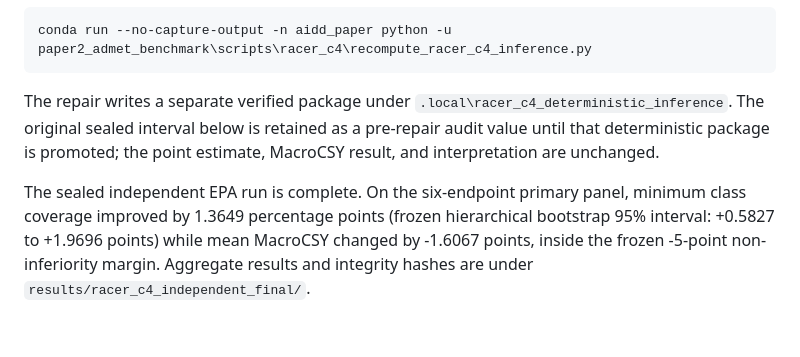
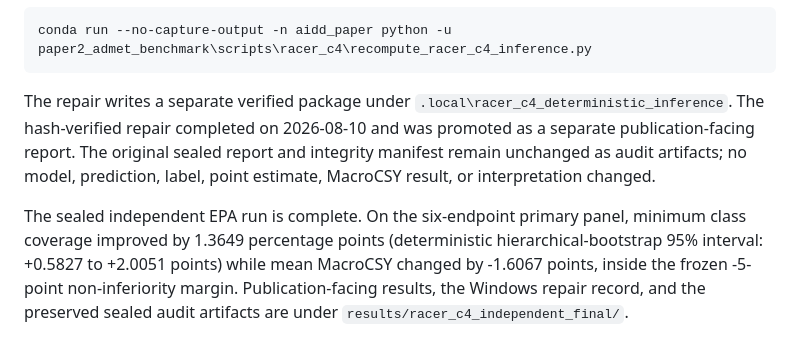
Before and after one commit to DCarchimonde/aidd-paper-factory, a Markdown page: paper2_admet_benchmark/README.md, the part around the change. Drawn GitHub-style.

Commit message:
Promote RACER-C4 deterministic inference

````diff
--- a/paper2_admet_benchmark/README.md
+++ b/paper2_admet_benchmark/README.md
@@ -146,12 +146,15 @@ conda run --no-capture-output -n aidd_paper python -u paper2_admet_benchmark\scr
 ```
 
 The repair writes a separate verified package under
-`.local\racer_c4_deterministic_inference`. The original sealed interval below
-is retained as a pre-repair audit value until that deterministic package is
-promoted; the point estimate, MacroCSY result, and interpretation are unchanged.
+`.local\racer_c4_deterministic_inference`. The hash-verified repair completed
+on 2026-08-10 and was promoted as a separate publication-facing report. The
+original sealed report and integrity manifest remain unchanged as audit
+artifacts; no model, prediction, label, point estimate, MacroCSY result, or
+interpretation changed.
 
 The sealed independent EPA run is complete. On the six-endpoint primary panel,
-minimum class coverage improved by 1.3649 percentage points (frozen hierarchical
-bootstrap 95% interval: +0.5827 to +1.9696 points) while mean MacroCSY changed
-by -1.6067 points, inside the frozen -5-point non-inferiority margin. Aggregate
-results and integrity hashes are under `results/racer_c4_independent_final/`.
+minimum class coverage improved by 1.3649 percentage points (deterministic
+hierarchical-bootstrap 95% interval: +0.5827 to +2.0051 points) while mean
+MacroCSY changed by -1.6067 points, inside the frozen -5-point non-inferiority
+margin. Publication-facing results, the Windows repair record, and the preserved
+sealed audit artifacts are under `results/racer_c4_independent_final/`.
````
